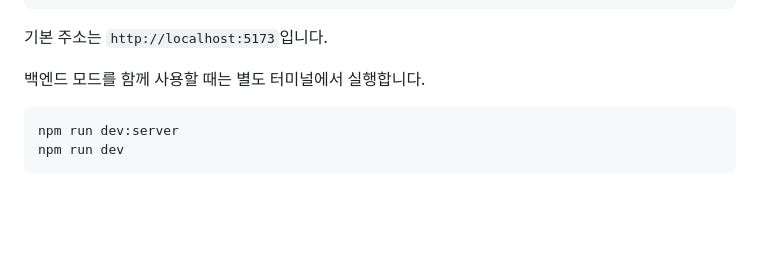
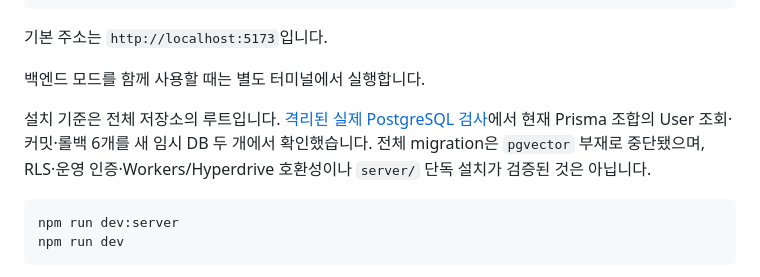
Before and after one commit to slayer011019/fridgemate, a Markdown page: README.md, the part around the change. GitHub-like rendering; blank space fills up the shorter version.

Commit message:
docs: record isolated PostgreSQL checks and release limits

````diff
--- a/README.md
+++ b/README.md
@@ -243,6 +243,8 @@ npm run dev
 기본 주소는 `http://localhost:5173`입니다.
 
 백엔드 모드를 함께 사용할 때는 별도 터미널에서 실행합니다.
+
+설치 기준은 전체 저장소의 루트입니다. [격리된 실제 PostgreSQL 검사](docs/PRD_V3_LOCAL_POSTGRES_2026-09-29.md)에서 현재 Prisma 조합의 User 조회·커밋·롤백 6개를 새 임시 DB 두 개에서 확인했습니다. 전체 migration은 `pgvector` 부재로 중단됐으며, RLS·운영 인증·Workers/Hyperdrive 호환성이나 `server/` 단독 설치가 검증된 것은 아닙니다.
 
 ```bash
 npm run dev:server
````
Also changed, not shown: CHANGELOG.md (+2 -0 lines), docs/PRD_V3_LOCAL_POSTGRES_2026-09-29.md (added, +125 -0 lines).
